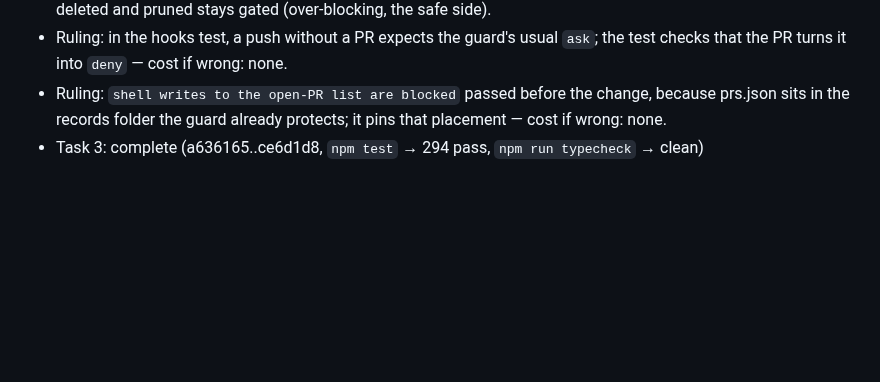
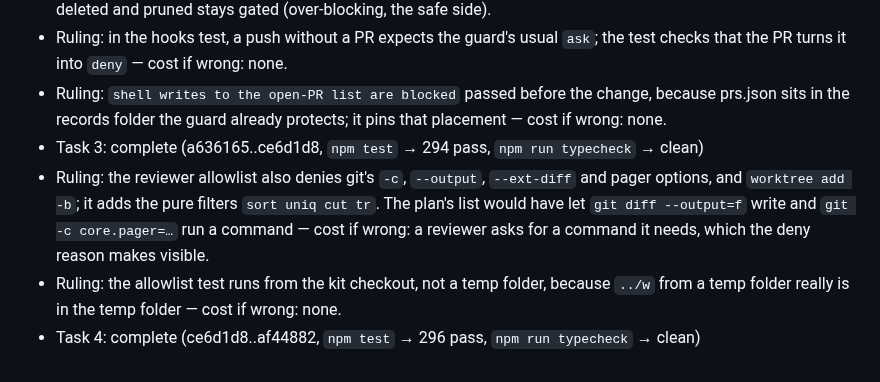
Before and after one commit to rkaliev/eng-kit, a Markdown page: docs/tasks/2026-10-01-review-gate-coverage.md, the part around one of its changes. GitHub-like rendering; blank space fills up the shorter version.

Commit message:
docs: task 4 progress

```diff
--- a/docs/tasks/2026-10-01-review-gate-coverage.md
+++ b/docs/tasks/2026-10-01-review-gate-coverage.md
@@ -277,3 +277,6 @@ After the update, old records lack `base`, so the first landing on each branch n
 - Ruling: in the hooks test, a push without a PR expects the guard's usual `ask`; the test checks that the PR turns it into `deny` — cost if wrong: none.
 - Ruling: `shell writes to the open-PR list are blocked` passed before the change, because prs.json sits in the records folder the guard already protects; it pins that placement — cost if wrong: none.
 - Task 3: complete (a636165..ce6d1d8, `npm test` → 294 pass, `npm run typecheck` → clean)
+- Ruling: the reviewer allowlist also denies git's `-c`, `--output`, `--ext-diff` and pager options, and `worktree add -b`; it adds the pure filters `sort uniq cut tr`. The plan's list would have let `git diff --output=f` write and `git -c core.pager=…` run a command — cost if wrong: a reviewer asks for a command it needs, which the deny reason makes visible.
+- Ruling: the allowlist test runs from the kit checkout, not a temp folder, because `../w` from a temp folder really is in the temp folder — cost if wrong: none.
+- Task 4: complete (ce6d1d8..af44882, `npm test` → 296 pass, `npm run typecheck` → clean)
```
Also changed, not shown: other parts of docs/tasks/2026-10-01-review-gate-coverage.md (+5 -5 lines).
